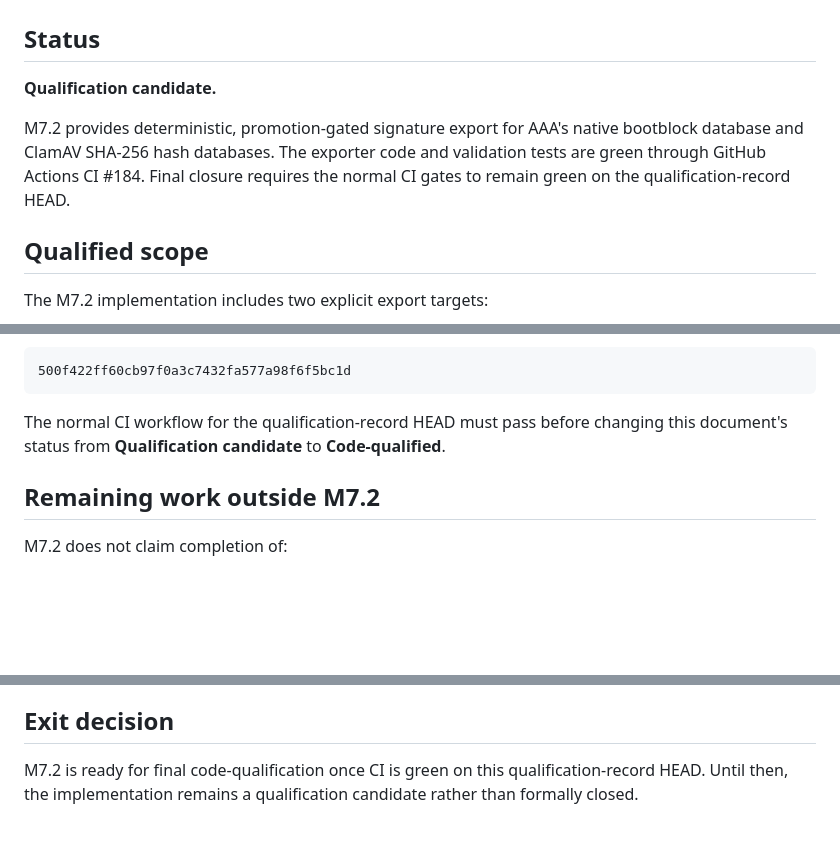
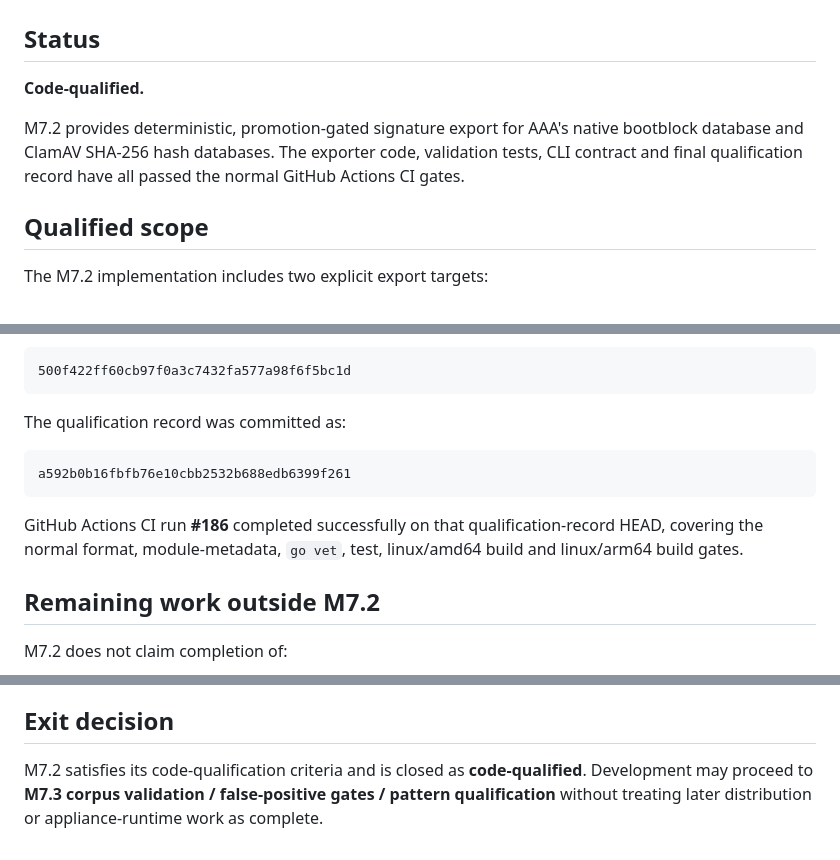
Before and after one commit to Ploos-AS/Amiga-Antivirus-Appliance, a Markdown page: docs/M7_2_QUALIFICATION.md, 3 parts joined by grey strips. Drawn GitHub-style; blank space fills up the shorter version.

Commit message:
Close M7.2 as code-qualified

````diff
--- a/docs/M7_2_QUALIFICATION.md
+++ b/docs/M7_2_QUALIFICATION.md
@@ -2,9 +2,9 @@
 
 ## Status
 
-**Qualification candidate.**
+**Code-qualified.**
 
-M7.2 provides deterministic, promotion-gated signature export for AAA's native bootblock database and ClamAV SHA-256 hash databases. The exporter code and validation tests are green through GitHub Actions CI #184. Final closure requires the normal CI gates to remain green on the qualification-record HEAD.
+M7.2 provides deterministic, promotion-gated signature export for AAA's native bootblock database and ClamAV SHA-256 hash databases. The exporter code, validation tests, CLI contract and final qualification record have all passed the normal GitHub Actions CI gates.
 
 ## Qualified scope
 
@@ -76,7 +76,13 @@ The final CLI help correction was committed as:
 500f422ff60cb97f0a3c7432fa577a98f6f5bc1d
 ```
 
-The normal CI workflow for the qualification-record HEAD must pass before changing this document's status from **Qualification candidate** to **Code-qualified**.
+The qualification record was committed as:
+
+```text
+a592b0b16fbfb76e10cbb2532b688edb6399f261
+```
+
+GitHub Actions CI run **#186** completed successfully on that qualification-record HEAD, covering the normal format, module-metadata, `go vet`, test, linux/amd64 build and linux/arm64 build gates.
 
 ## Remaining work outside M7.2
 
@@ -91,4 +97,4 @@ M7.2 does not claim completion of:
 
 ## Exit decision
 
-M7.2 is ready for final code-qualification once CI is green on this qualification-record HEAD. Until then, the implementation remains a qualification candidate rather than formally closed.
+M7.2 satisfies its code-qualification criteria and is closed as **code-qualified**. Development may proceed to **M7.3 corpus validation / false-positive gates / pattern qualification** without treating later distribution or appliance-runtime work as complete.
````
